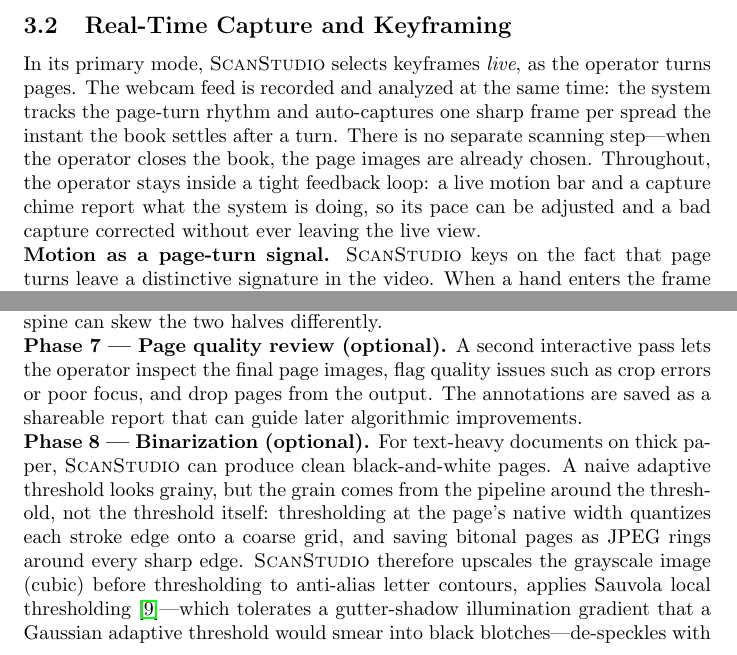
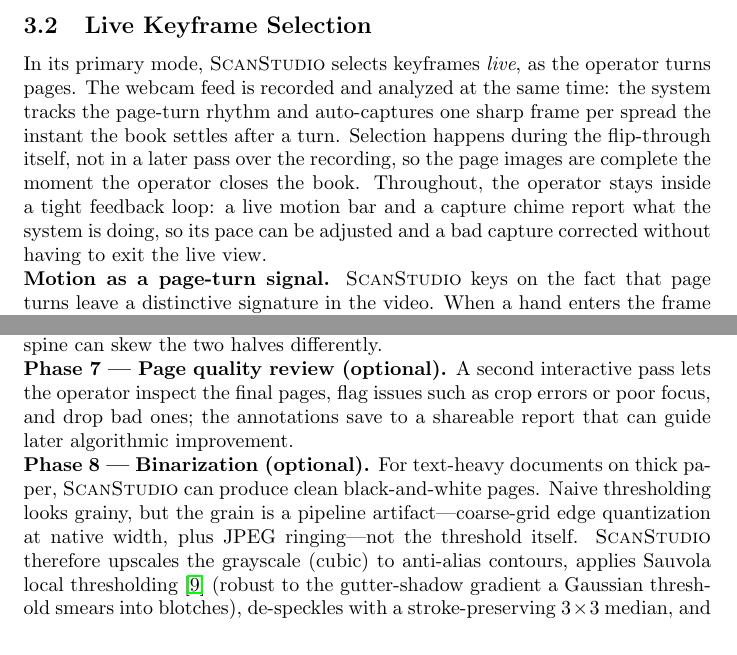
Before and after one commit to bwerick/scanstudio, a LaTeX document (tex/main.tex): two parts of pages 4 and 7 of 8, joined at a grey line, cut at the place of the change. Compiled offline with pdfLaTeX.

Commit message:
latex updated

```diff
--- a/tex/main.tex
+++ b/tex/main.tex
@@ -104,17 +104,18 @@ selection~\cite{huang2009correlation}; and hands-free operation could be
 extended to wearables and AR headsets~\cite{mann1997wearable,
 Meta2023RayBanMeta}. These are promising directions for future work.
 
-\subsection{Real-Time Capture and Keyframing}
+\subsection{Live Keyframe Selection}
 \label{sec:live}
 
 In its primary mode, \sys selects keyframes \emph{live}, as the operator turns
 pages. The webcam feed is recorded and analyzed at the same time: the system
 tracks the page-turn rhythm and auto-captures one sharp frame per spread the
-instant the book settles after a turn. There is no separate scanning step---when
-the operator closes the book, the page images are already chosen. Throughout, the
-operator stays inside a tight feedback loop: a live motion bar and a capture chime
+instant the book settles after a turn. Selection happens during the flip-through
+itself, not in a later pass over the recording, so the page images are complete the
+moment the operator closes the book. Throughout, the operator stays inside
+a tight feedback loop: a live motion bar and a capture chime
 report what the system is doing, so its pace can be adjusted and a bad capture
-corrected without ever leaving the live view.
+corrected without having to exit the live view.
 
 \noindent\textbf{Motion as a page-turn signal.}
 \sys keys on the fact that page turns leave a distinctive signature in the video.
@@ -294,23 +299,19 @@ half then receives a fine text-line deskew via a projection-profile search, sinc
 page curvature near the spine can skew the two halves differently.
 
 \noindent\textbf{Phase 7 --- Page quality review (optional).}
-A second interactive pass lets the operator inspect the final page images, flag
-quality issues such as crop errors or poor focus, and drop pages from the
-output. The annotations are saved as a shareable report that can guide later
-algorithmic improvements.
+A second interactive pass lets the operator inspect the final pages, flag issues
+such as crop errors or poor focus, and drop bad ones; the annotations save to a
+shareable report that can guide later algorithmic improvement.
 
 \noindent\textbf{Phase 8 --- Binarization (optional).}
 For text-heavy documents on thick paper, \sys can produce clean black-and-white
-pages. A naive adaptive threshold looks grainy, but the grain comes from the
-pipeline around the threshold, not the threshold itself: thresholding at the
-page's native width quantizes each stroke edge onto a coarse grid, and saving
-bitonal pages as JPEG rings around every sharp edge. \sys therefore upscales the
-grayscale image (cubic) before thresholding to anti-alias letter contours,
-applies Sauvola local thresholding~\cite{sauvola2000adaptive}---which tolerates
-a gutter-shadow illumination gradient that a Gaussian adaptive threshold would
-smear into black blotches---de-speckles with a $3\times3$ median that does not
-erode strokes, and writes lossless PNG. This path is not recommended for pages
-with photographs or colored backgrounds.
+pages. Naive thresholding looks grainy, but the grain is a pipeline
+artifact---coarse-grid edge quantization at native width, plus JPEG ringing---not
+the threshold itself. \sys therefore upscales the grayscale (cubic) to anti-alias
+contours, applies Sauvola local thresholding~\cite{sauvola2000adaptive} (robust to
+the gutter-shadow gradient a Gaussian threshold smears into blotches), de-speckles
+with a stroke-preserving $3\times3$ median, and writes lossless PNG. Not
+recommended for pages with photographs or colored backgrounds.
 
 \noindent\textbf{Phase 9 --- PDF assembly.}
 Finally, the page images are assembled in order into a PDF, each page sized to
```
Also changed, not shown: tex/main.tex (50 more changed lines).
